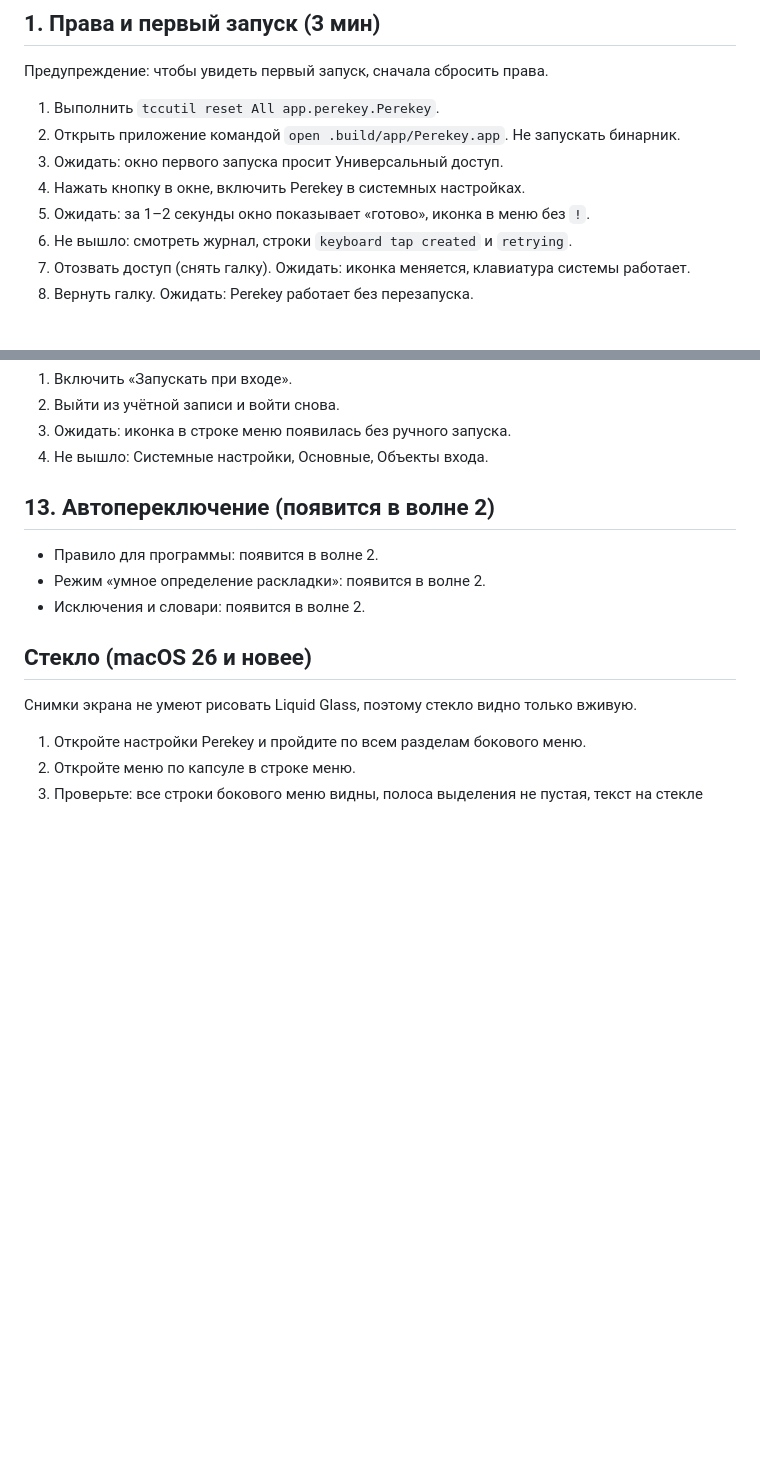
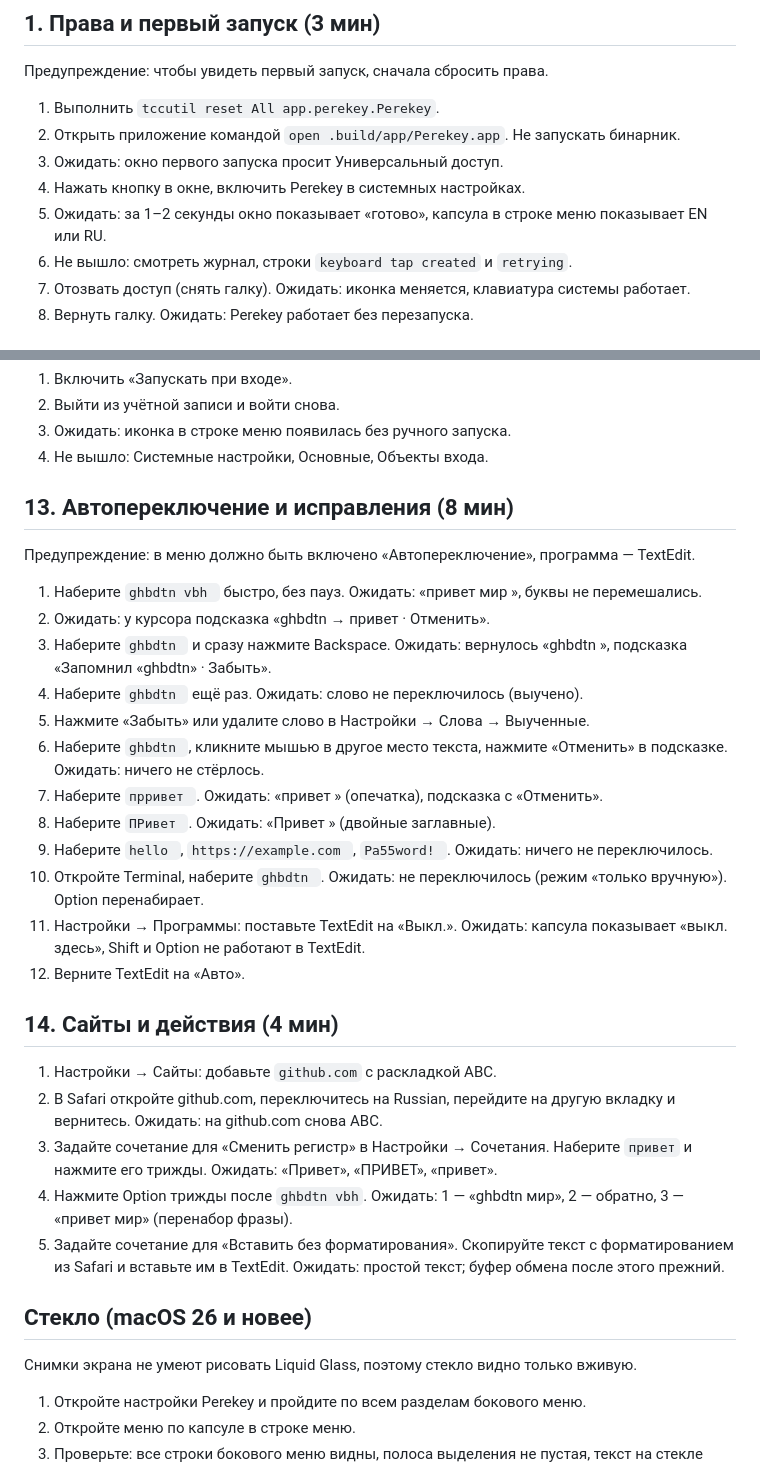
Before and after one commit to tlgnkl/perekey, a Markdown page: docs/manual-check.md, 2 parts joined by grey strips. Drawn GitHub-style; blank space fills up the shorter version.

Commit message:
Manual check: automatic switching, corrections, sites, actions
Co-Authored-By: Claude Opus 5.5 <noreply@anthropic.com>

```diff
--- a/docs/manual-check.md
+++ b/docs/manual-check.md
@@ -18,7 +18,7 @@
 2. Открыть приложение командой `open .build/app/Perekey.app`. Не запускать бинарник.
 3. Ожидать: окно первого запуска просит Универсальный доступ.
 4. Нажать кнопку в окне, включить Perekey в системных настройках.
-5. Ожидать: за 1–2 секунды окно показывает «готово», иконка в меню без `!`.
+5. Ожидать: за 1–2 секунды окно показывает «готово», капсула в строке меню показывает EN или RU.
 6. Не вышло: смотреть журнал, строки `keyboard tap created` и `retrying`.
 7. Отозвать доступ (снять галку). Ожидать: иконка меняется, клавиатура системы работает.
 8. Вернуть галку. Ожидать: Perekey работает без перезапуска.
@@ -105,11 +105,30 @@
 3. Ожидать: иконка в строке меню появилась без ручного запуска.
 4. Не вышло: Системные настройки, Основные, Объекты входа.
 
-## 13. Автопереключение (появится в волне 2)
+## 13. Автопереключение и исправления (8 мин)
 
-- Правило для программы: появится в волне 2.
-- Режим «умное определение раскладки»: появится в волне 2.
-- Исключения и словари: появится в волне 2.
+Предупреждение: в меню должно быть включено «Автопереключение», программа — TextEdit.
+
+1. Наберите `ghbdtn vbh ` быстро, без пауз. Ожидать: «привет мир », буквы не перемешались.
+2. Ожидать: у курсора подсказка «ghbdtn → привет · Отменить».
+3. Наберите `ghbdtn ` и сразу нажмите Backspace. Ожидать: вернулось «ghbdtn », подсказка «Запомнил «ghbdtn» · Забыть».
+4. Наберите `ghbdtn ` ещё раз. Ожидать: слово не переключилось (выучено).
+5. Нажмите «Забыть» или удалите слово в Настройки → Слова → Выученные.
+6. Наберите `ghbdtn `, кликните мышью в другое место текста, нажмите «Отменить» в подсказке. Ожидать: ничего не стёрлось.
+7. Наберите `прривет `. Ожидать: «привет » (опечатка), подсказка с «Отменить».
+8. Наберите `ПРивет `. Ожидать: «Привет » (двойные заглавные).
+9. Наберите `hello `, `https://example.com `, `Pa55word! `. Ожидать: ничего не переключилось.
+10. Откройте Terminal, наберите `ghbdtn `. Ожидать: не переключилось (режим «только вручную»). Option перенабирает.
+11. Настройки → Программы: поставьте TextEdit на «Выкл.». Ожидать: капсула показывает «выкл. здесь», Shift и Option не работают в TextEdit.
+12. Верните TextEdit на «Авто».
+
+## 14. Сайты и действия (4 мин)
+
+1. Настройки → Сайты: добавьте `github.com` с раскладкой ABC.
+2. В Safari откройте github.com, переключитесь на Russian, перейдите на другую вкладку и вернитесь. Ожидать: на github.com снова ABC.
+3. Задайте сочетание для «Сменить регистр» в Настройки → Сочетания. Наберите `привет` и нажмите его трижды. Ожидать: «Привет», «ПРИВЕТ», «привет».
+4. Нажмите Option трижды после `ghbdtn vbh`. Ожидать: 1 — «ghbdtn мир», 2 — обратно, 3 — «привет мир» (перенабор фразы).
+5. Задайте сочетание для «Вставить без форматирования». Скопируйте текст с форматированием из Safari и вставьте им в TextEdit. Ожидать: простой текст; буфер обмена после этого прежний.
 
 ## Стекло (macOS 26 и новее)
 
```
